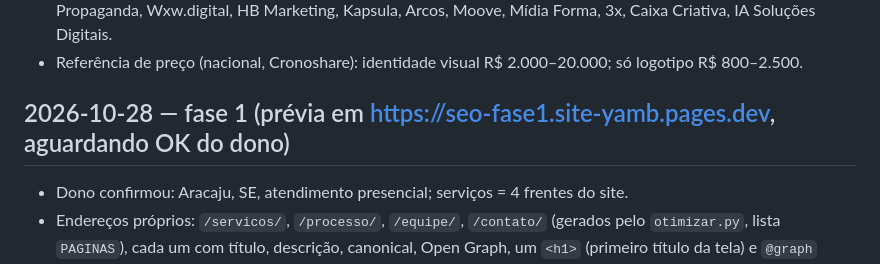
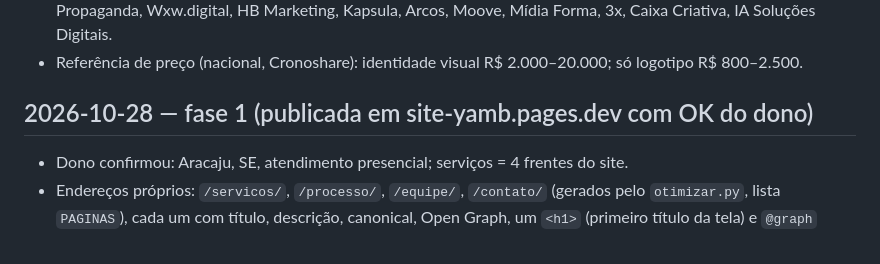
Before and after one commit to yamb-site/site-ambienteinterno-yamb, a Markdown page: SEO.md, the part around the change. Rendered like a GitHub page.

Commit message:
YA - SEO: fase 1 publicada
Co-Authored-By: Claude Opus 5.5 <noreply@anthropic.com>

```diff
--- a/SEO.md
+++ b/SEO.md
@@ -30,7 +30,7 @@ Memória do **YA - SEO** entre conversas. Mais recente primeiro.
 - Agências citadas: DIVIA (páginas próprias "agência de marketing digital em Aracaju"), Negócios Locais, Trends Propaganda, Wxw.digital, HB Marketing, Kapsula, Arcos, Moove, Mídia Forma, 3x, Caixa Criativa, IA Soluções Digitais.
 - Referência de preço (nacional, Cronoshare): identidade visual R$ 2.000–20.000; só logotipo R$ 800–2.500.
 
-## 2026-10-28 — fase 1 (prévia em https://seo-fase1.site-yamb.pages.dev, aguardando OK do dono)
+## 2026-10-28 — fase 1 (publicada em site-yamb.pages.dev com OK do dono)
 
 - Dono confirmou: Aracaju, SE, atendimento presencial; serviços = 4 frentes do site.
 - Endereços próprios: `/servicos/`, `/processo/`, `/equipe/`, `/contato/` (gerados pelo `otimizar.py`, lista `PAGINAS`), cada um com título, descrição, canonical, Open Graph, um `<h1>` (primeiro título da tela) e `@graph` (ProfessionalService em Aracaju/SE com catálogo dos 4 serviços, WebSite, WebPage, BreadcrumbList).
```
